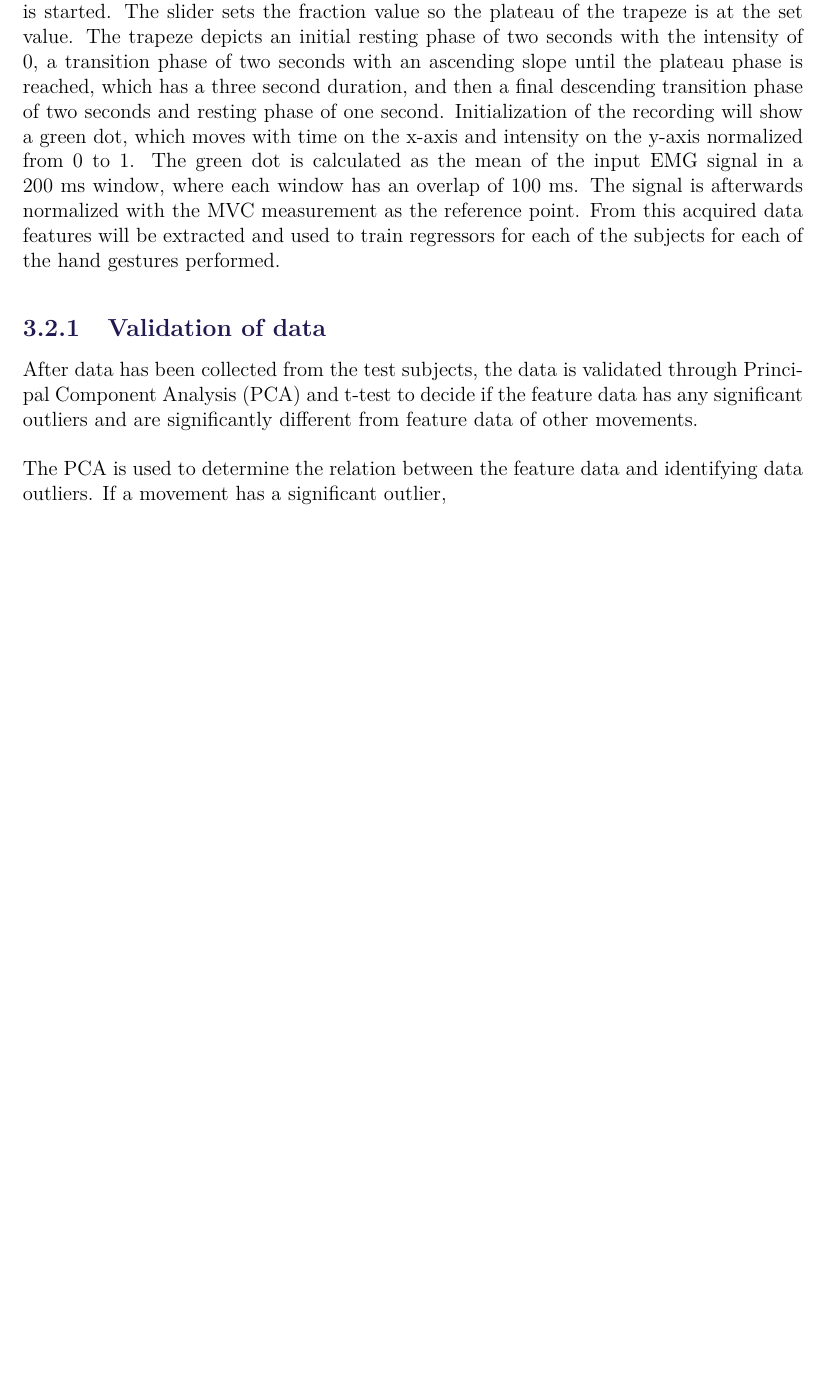
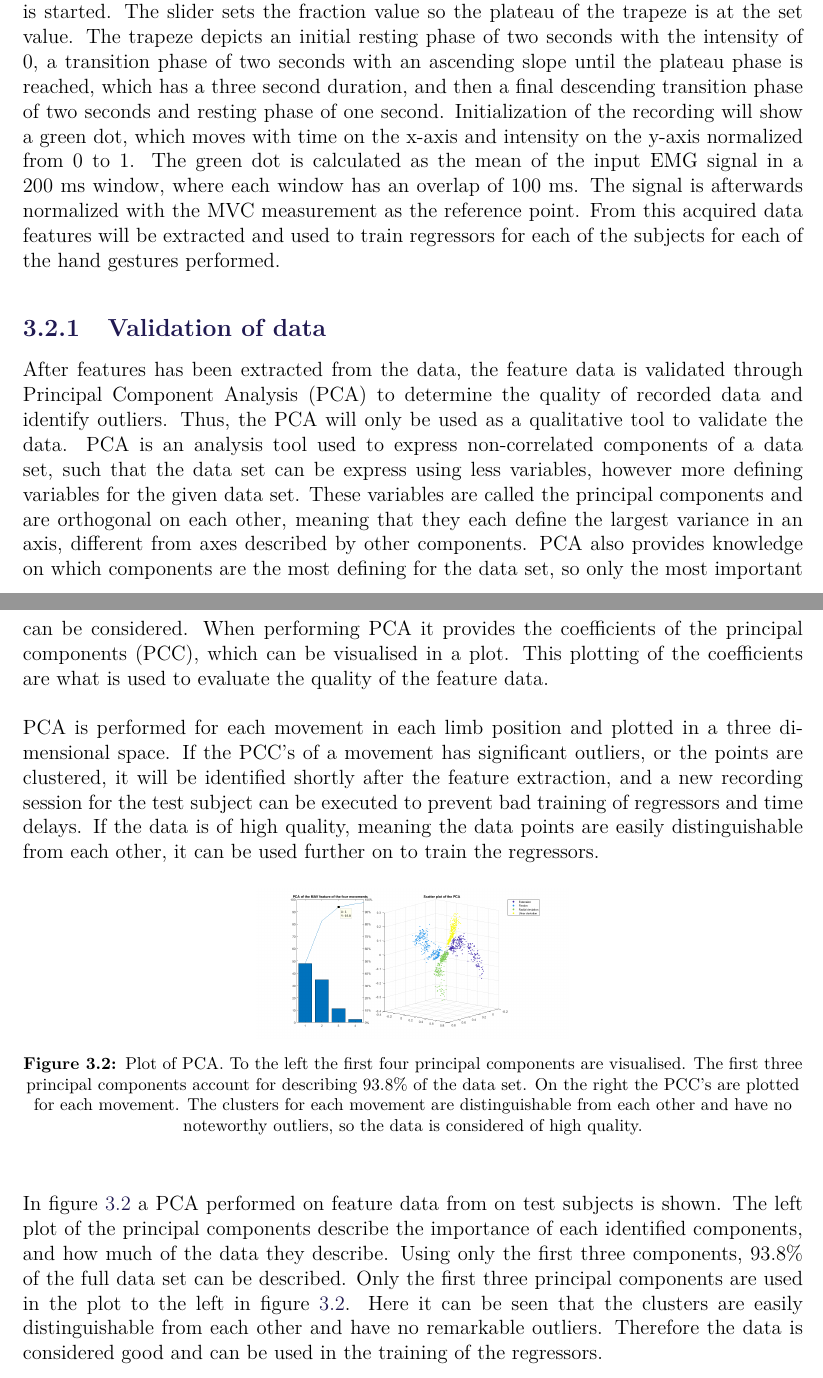
Before and after one commit to oliverDam/7semester-project, a LaTeX thesis (main.tex, which reads contents/xMethods/dataAcquisition.tex): part of page 19 of 26 before the commit and two parts of pages 19 and 20 of 26 after it, the two joined at a grey line, cut so that both start at the same text, the shorter picture padded with empty space. Compiled offline with pdfLaTeX.

Commit message:
the worst

```diff
--- a/contents/xMethods/dataAcquisition.tex
+++ b/contents/xMethods/dataAcquisition.tex
@@ -19,10 +19,22 @@ The functions of the GUI consists of a baseline measurement button, a MVC measur
 
 %collect data (described earlier)
 %review data to evaluate if the acquired data is valid for training the regressors
-%do PCA to validate data -> t-test to check if data clouds are significalnty different from each other
+%do PCA to validate data (qualitatively) -> t-test (only later if we are fast) to check if data clouds are significalnty different from each other
 %if data is different: good. if data not different: bad, redo data acquisition
 %do training of regressors (next section)
 
-After data has been collected from the test subjects, the data is validated through Principal Component Analysis (PCA) and t-test to decide if the feature data has any significant outliers and are significantly different from feature data of other movements.
+After features has been extracted from the data, the feature data is validated through Principal Component Analysis (PCA) to determine the quality of recorded data and identify outliers. Thus, the PCA will only be used as a qualitative tool to validate the data. %due to lack of time
+%include if we are fast
+%and t-test to decide if there are any significant outliers and if the features are significantly different from feature data of other movements. The PCA is used to determine the relation between the feature data and identifying data outliers.
+%What is PCA?
+PCA is an analysis tool used to express non-correlated components of a data set, such that the data set can be express using less variables, however more defining variables for the given data set. These variables are called the principal components and are orthogonal on each other, meaning that they each define the largest variance in an axis, different from axes described by other components. PCA also provides knowledge on which components are the most defining for the data set, so only the most important can be considered. When performing PCA it provides the coefficients of the principal components (PCC), which can be visualised in a plot. This plotting of the coefficients are what is used to evaluate the quality of the feature data.
 
-The PCA is used to determine the relation between the feature data and identifying data outliers. If a movement has a significant outlier,
+PCA is performed for each movement in each limb position and plotted in a three dimensional space. If the PCC's of a movement has significant outliers, or the points are clustered, it will be identified shortly after the feature extraction, and a new recording session for the test subject can be executed to prevent bad training of regressors and time delays. If the data is of high quality, meaning the data points are easily distinguishable from each other, it can be used further on to train the regressors.
+
+\begin{figure}[H]
+	\includegraphics[width=.4\textwidth]{figures/Methods/pcasubplot.png}
+	\caption{Plot of PCA. To the left the first four principal components are visualised. The first three principal components account for describing $93.8\%$ of the data set. On the right the PCC's are plotted for each movement. The clusters for each movement are distinguishable from each other and have no noteworthy outliers, so the data is considered of high quality.}
+	\label{fig:pcasubplot}
+\end{figure}
+
+In \figref{fig:pcasubplot} a PCA performed on feature data from on test subjects is shown. The left plot of the principal components describe the importance of each identified components, and how much of the data they describe. Using only the first three components, $93.8\%$ of the full data set can be described. Only the first three principal components are used in the plot to the left in \figref{fig:pcasubplot}. Here it can be seen that the clusters are easily distinguishable from each other and have no remarkable outliers. Therefore the data is considered good and can be used in the training of the regressors.
```
Also changed, not shown: contents/xMethods/dataAcquisition.tex (2 more changed lines).
